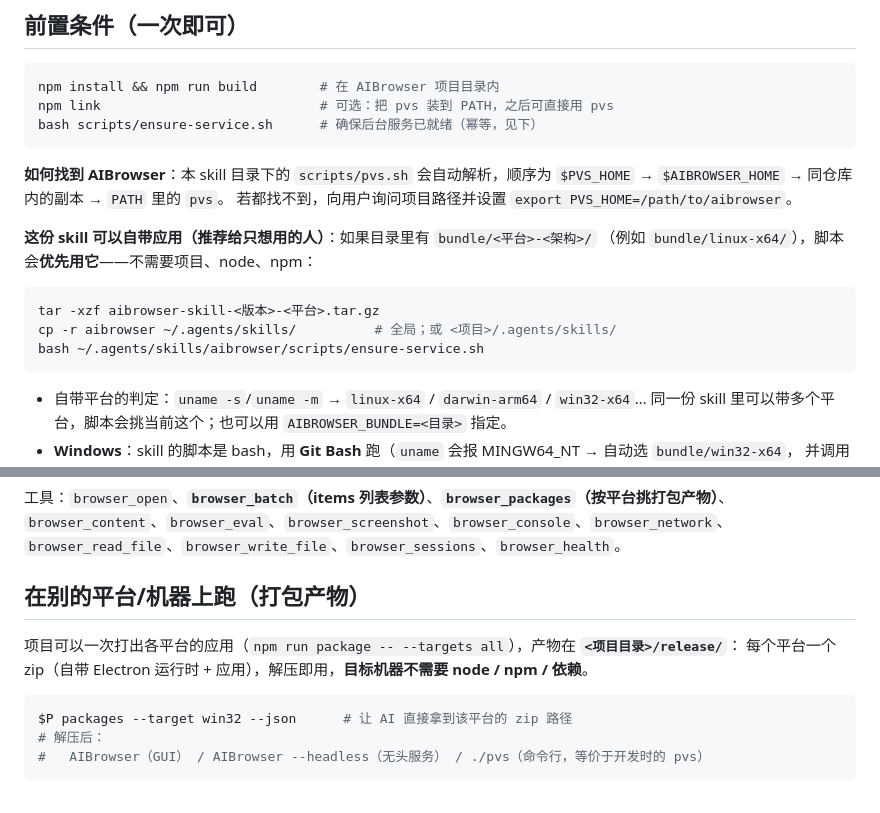
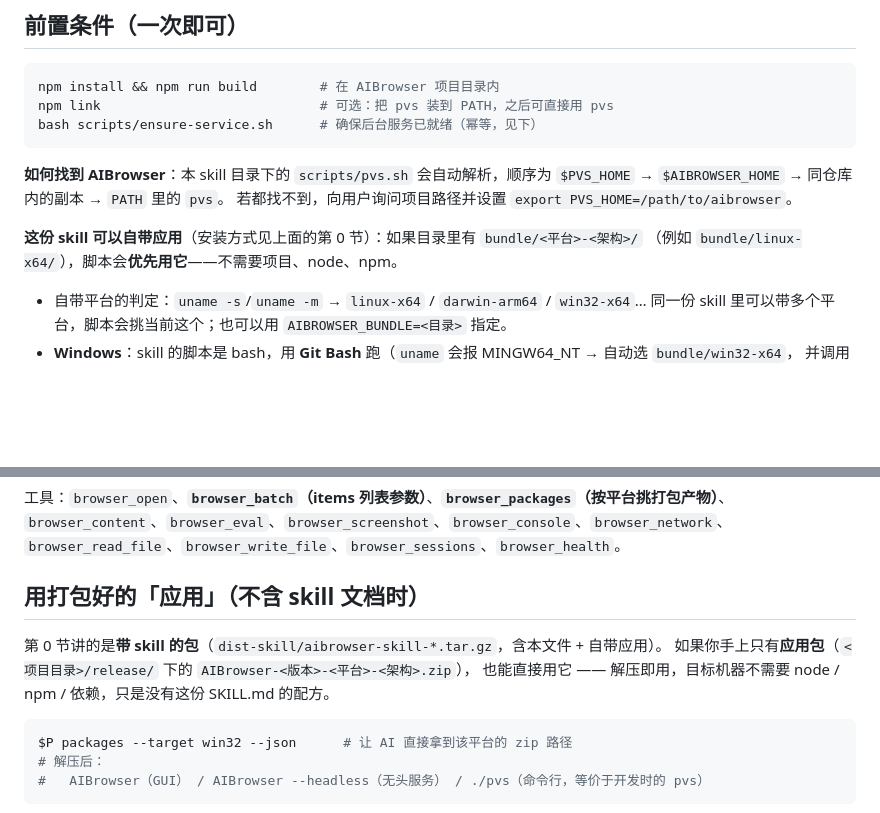
Before and after one commit to lizongze/AIBrowser, a Markdown page: skills/aibrowser/SKILL.md, 2 parts joined by grey strips. Rendered like a GitHub page; blank space fills up the shorter version.

````diff
--- a/skills/aibrowser/SKILL.md
+++ b/skills/aibrowser/SKILL.md
@@ -30,14 +96,8 @@ bash scripts/ensure-service.sh      # 确保后台服务已就绪（幂等，见
 `$PVS_HOME` → `$AIBROWSER_HOME` → 同仓库内的副本 → `PATH` 里的 `pvs`。
 若都找不到，向用户询问项目路径并设置 `export PVS_HOME=/path/to/aibrowser`。
 
-**这份 skill 可以自带应用（推荐给只想用的人）**：如果目录里有 `bundle/<平台>-<架构>/`
-（例如 `bundle/linux-x64/`），脚本会**优先用它**——不需要项目、node、npm：
-
-```bash
-tar -xzf aibrowser-skill-<版本>-<平台>.tar.gz
-cp -r aibrowser ~/.agents/skills/          # 全局；或 <项目>/.agents/skills/
-bash ~/.agents/skills/aibrowser/scripts/ensure-service.sh
-```
+**这份 skill 可以自带应用**（安装方式见上面的第 0 节）：如果目录里有 `bundle/<平台>-<架构>/`
+（例如 `bundle/linux-x64/`），脚本会**优先用它**——不需要项目、node、npm。
 
 - 自带平台的判定：`uname -s`/`uname -m` → `linux-x64` / `darwin-arm64` / `win32-x64`…
   同一份 skill 里可以带多个平台，脚本会挑当前这个；也可以用 `AIBROWSER_BUNDLE=<目录>` 指定。
@@ -225,10 +285,11 @@ node bin/pvs.js close --all --json
 `browser_content`、`browser_eval`、`browser_screenshot`、`browser_console`、`browser_network`、
 `browser_read_file`、`browser_write_file`、`browser_sessions`、`browser_health`。
 
-## 在别的平台/机器上跑（打包产物）
+## 用打包好的「应用」（不含 skill 文档时）
 
-项目可以一次打出各平台的应用（`npm run package -- --targets all`），产物在 **`<项目目录>/release/`**：
-每个平台一个 zip（自带 Electron 运行时 + 应用），解压即用，**目标机器不需要 node / npm / 依赖**。
+第 0 节讲的是**带 skill 的包**（`dist-skill/aibrowser-skill-*.tar.gz`，含本文件 + 自带应用）。
+如果你手上只有**应用包**（`<项目目录>/release/` 下的 `AIBrowser-<版本>-<平台>-<架构>.zip`），
+也能直接用它 —— 解压即用，目标机器不需要 node / npm / 依赖，只是没有这份 SKILL.md 的配方。
 
 ```bash
 $P packages --target win32 --json      # 让 AI 直接拿到该平台的 zip 路径
````
Also changed, not shown: other parts of skills/aibrowser/SKILL.md (+66 -0 lines), README.md (+4 -0 lines), docs/SKILL.md (+6 -0 lines).
